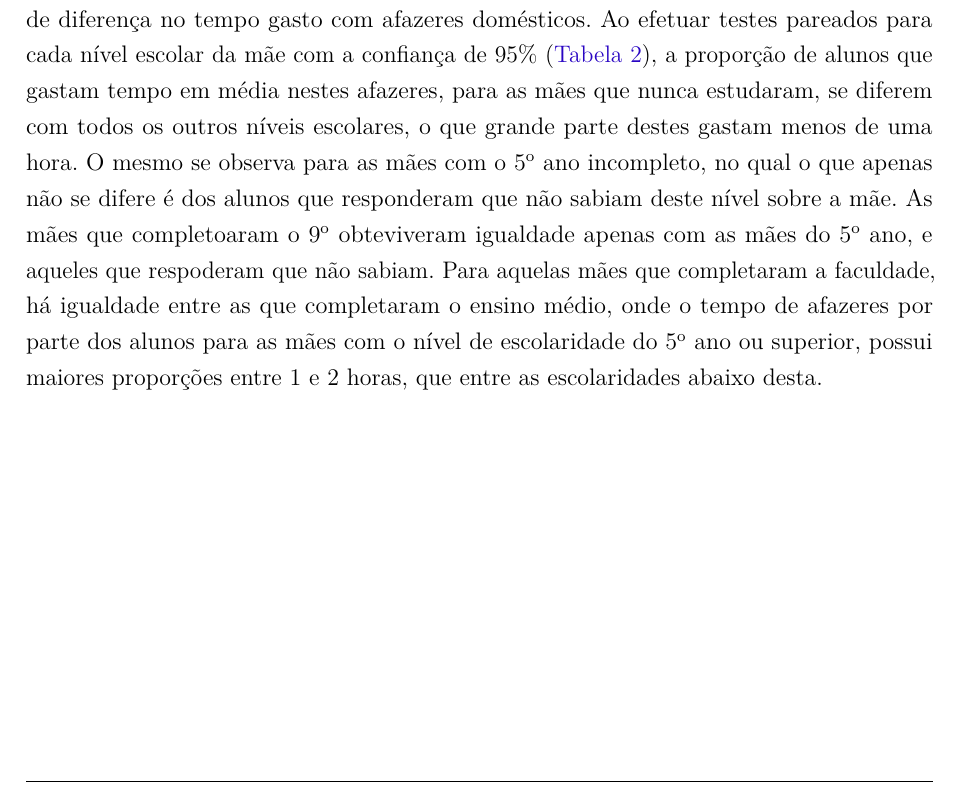
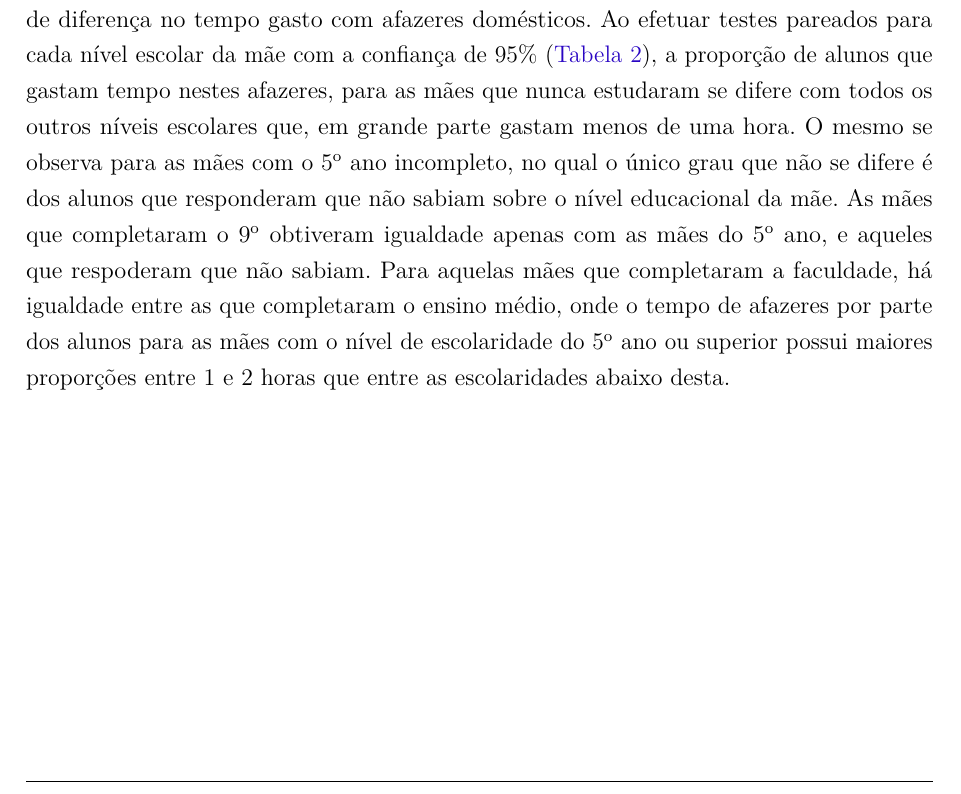
Before and after one commit to kevandrades/saeb-me2-tf, a LaTeX thesis (report/main.tex, which reads report/textuais/resultados.tex): part of page 15 of 27, cut so that both start at the same text. Compiled offline with pdfLaTeX.

Commit message:
little ortographic corrections

```diff
--- a/report/textuais/resultados.tex
+++ b/report/textuais/resultados.tex
@@ -83,15 +83,15 @@ de diferenças, em média, entre as raças/cores, no tempo gasto nestes afazeres
 O teste realizado com base na escolaridade da mãe sobre o tempo em afazeres domésticos,
 ao mesmo nível de confiança, obteve evidências significativas sobre existência de diferença
 no tempo gasto com afazeres domésticos. Ao efetuar testes pareados para cada nível escolar da mãe com a confiança
-de 95\% (\autoref{tab:esc_mae_afzr}), a proporção de alunos que gastam tempo em média nestes
-afazeres, para as mães que nunca estudaram, se diferem com todos os outros níveis escolares,
-o que grande parte destes gastam menos de uma hora. O mesmo se observa para as mães com o
-5\textsuperscript{o} ano incompleto, no qual o que apenas não se difere é dos alunos que
-responderam que não sabiam deste nível sobre a mãe. As mães que completoaram o 9\textsuperscript{o}
-obteviveram igualdade apenas com as mães do 5\textsuperscript{o} ano, e aqueles que respoderam que não
+de 95\% (\autoref{tab:esc_mae_afzr}), a proporção de alunos que gastam tempo nestes
+afazeres, para as mães que nunca estudaram se difere com todos os outros níveis escolares que,
+em grande parte gastam menos de uma hora. O mesmo se observa para as mães com o
+5\textsuperscript{o} ano incompleto, no qual o único grau que não se difere é dos alunos que
+responderam que não sabiam sobre o nível educacional da mãe. As mães que completaram o 9\textsuperscript{o}
+obtiveram igualdade apenas com as mães do 5\textsuperscript{o} ano, e aqueles que respoderam que não
 sabiam. Para aquelas mães que completaram a faculdade, há igualdade entre as que completaram o
 ensino médio, onde o tempo de afazeres por parte dos alunos para as mães com o nível de
-escolaridade do 5\textsuperscript{o} ano ou superior, possui maiores proporções entre 1 e 2 horas,
+escolaridade do 5\textsuperscript{o} ano ou superior possui maiores proporções entre 1 e 2 horas
 que entre as escolaridades abaixo desta.
 
 \newpage
```
Also changed, not shown: report/main.pdf.
